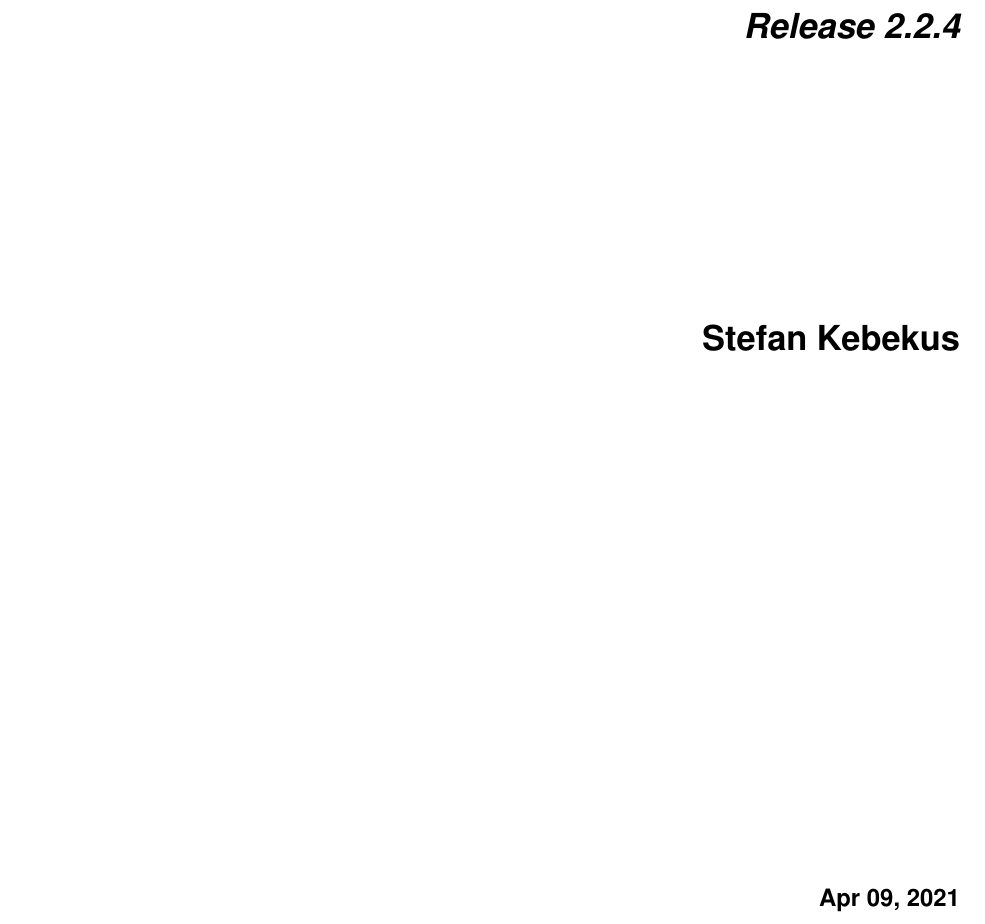
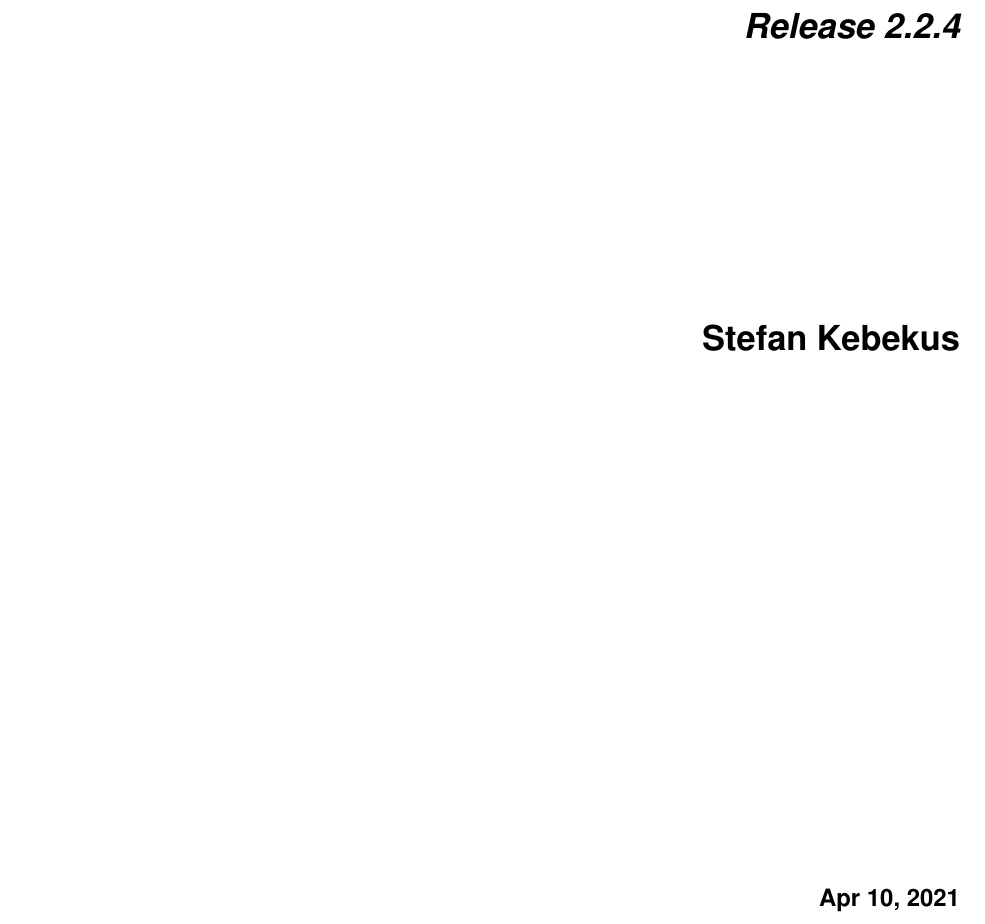
Before and after one commit to Akaflieg-Freiburg/enrouteText, a LaTeX thesis (experimentalmanual/latex/enrouteflightnavigation.tex): part of page 1 of 47, cut so that both start at the same text. Compiled offline with XeLaTeX; a LaTeX package or settings file that is missing is left out.

Commit message:
Deploying to gh-pages from  @ 83ecb3ce71163e5b02a17910455b6e472c3e1b4a 🚀

```diff
--- a/experimentalmanual/latex/enrouteflightnavigation.tex
+++ b/experimentalmanual/latex/enrouteflightnavigation.tex
@@ -74,7 +74,7 @@
 \input{../../latexPreamble.tex.txt}
 
 \title{Enroute Flight Navigation}
-\date{Apr 09, 2021}
+\date{Apr 10, 2021}
 \release{2.2.4}
 \author{Stefan Kebekus}
 \newcommand{\sphinxlogo}{\vbox{}}
```
Also changed, not shown: experimentalmanual/latex/enrouteflightnavigation.pdf, 6 other files.
